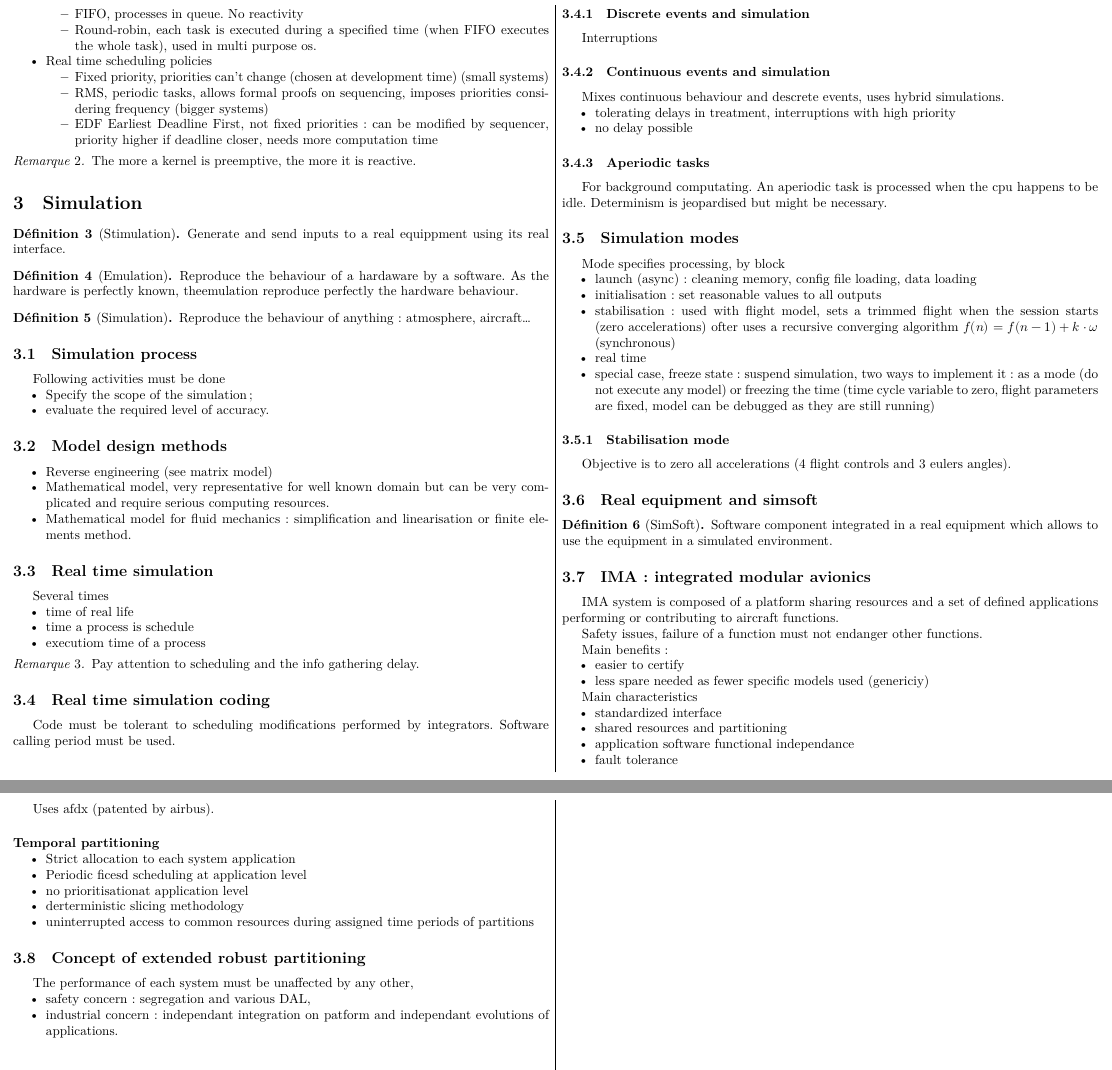
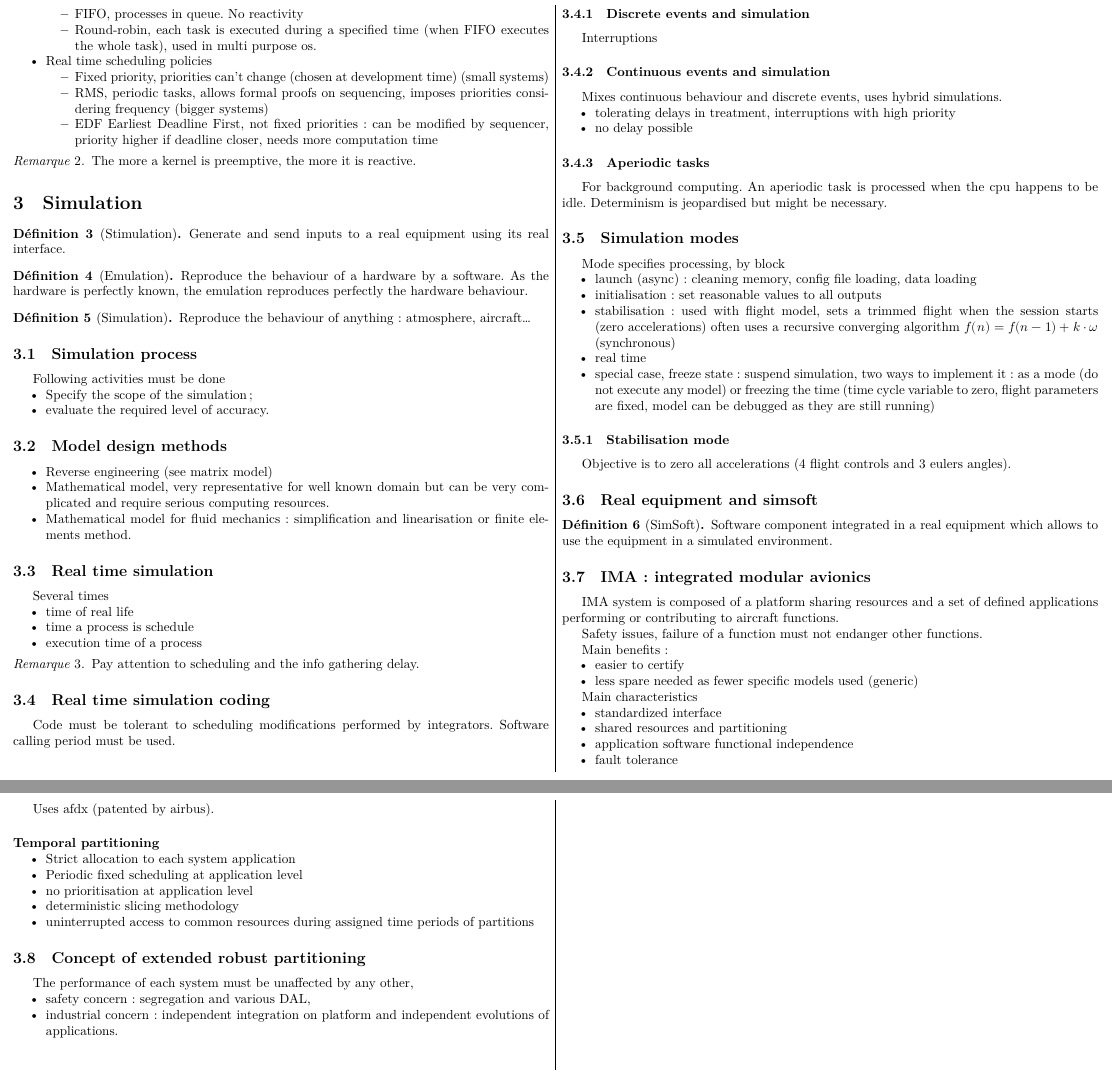
Before and after one commit to ViryBe/min_avi, a LaTeX document (latex/rts.tex): two parts of pages 2 and 3 of 3, joined at a grey line, cut so that both start at the same text. Compiled offline with XeLaTeX.

Commit message:
(~) corrected mispells

```diff
--- a/latex/rts.tex
+++ b/latex/rts.tex
@@ -206,13 +206,13 @@ Multi purpose os
 \section{Simulation}
 \begin{defn}
 	[Stimulation]
-	Generate and send inputs to a real equippment using its real interface.
+	Generate and send inputs to a real equipment using its real interface.
 \end{defn}
 
 \begin{defn}
 	[Emulation]
-	Reproduce the behaviour of a hardaware by a software. As the hardware is
-	perfectly known, theemulation reproduce perfectly the hardware behaviour.
+	Reproduce the behaviour of a hardware by a software. As the hardware is
+	perfectly known, the emulation reproduces perfectly the hardware behaviour.
 \end{defn}
 
 \begin{defn}
@@ -241,7 +241,7 @@ Several times
 \begin{compactitem}
 	\item time of real life
 	\item time a process is schedule
-	\item executiom time of a process
+	\item execution time of a process
 \end{compactitem}
 \begin{rem}
 	Pay attention to scheduling and the info gathering delay.
@@ -255,14 +255,14 @@ Software calling period must be used.
 Interruptions
 
 \subsubsection{Continuous events and simulation}
-Mixes continuous behaviour and descrete events, uses hybrid simulations.
+Mixes continuous behaviour and discrete events, uses hybrid simulations.
 \begin{compactitem}
 	\item tolerating delays in treatment, interruptions with high priority
 	\item no delay possible
 \end{compactitem}
 
 \subsubsection{Aperiodic tasks}
-For background computating. An aperiodic task is processed when the cpu happens
+For background computing. An aperiodic task is processed when the cpu happens
 to be idle. Determinism is jeopardised but might be necessary.
 
 \subsection{Simulation modes}
@@ -271,7 +271,7 @@ Mode specifies processing, by block
 	\item launch (async): cleaning memory, config file loading, data loading
 	\item initialisation: set reasonable values to all outputs
 	\item stabilisation: used with flight model, sets a trimmed flight when
-		the session starts (zero accelerations) ofter uses a recursive
+		the session starts (zero accelerations) often uses a recursive
 		converging algorithm \( f(n) = f(n-1) + k\cdot \omega \) (synchronous)
 	\item real time
 	\item special case, freeze state: suspend simulation, two ways to implement
@@ -299,14 +299,14 @@ Safety issues, failure of a function must not endanger other functions.
 Main benefits:
 \begin{compactitem}
 	\item easier to certify
-	\item less spare needed as fewer specific models used (genericiy)
+	\item less spare needed as fewer specific models used (generic)
 \end{compactitem}
 
 Main characteristics
 \begin{compactitem}
 	\item standardized interface
 	\item shared resources and partitioning
-	\item application software functional independance
+	\item application software functional independence
 	\item fault tolerance
 \end{compactitem}
 
@@ -316,9 +316,9 @@ Uses afdx (patented by airbus).
 
 \begin{compactitem}
 	\item Strict allocation to each system application
-	\item Periodic ficesd scheduling at application level
-	\item no prioritisationat application level
-	\item derterministic slicing methodology
+	\item Periodic fixed scheduling at application level
+	\item no prioritisation at application level
+	\item deterministic slicing methodology
 	\item uninterrupted access to common resources during assigned time periods
 		of partitions
 \end{compactitem}
@@ -327,7 +327,7 @@ Uses afdx (patented by airbus).
 The performance of each system must be unaffected by any other,
 \begin{compactitem}
 	\item safety concern: segregation and various DAL,
-	\item industrial concern: independant integration on patform and independant
-		evolutions of applications.
+	\item industrial concern: independent integration on platform and
+      independent evolutions of applications.
 \end{compactitem}
 \end{document}
```
Also changed, not shown: latex/rts.tex (4 more changed lines).
